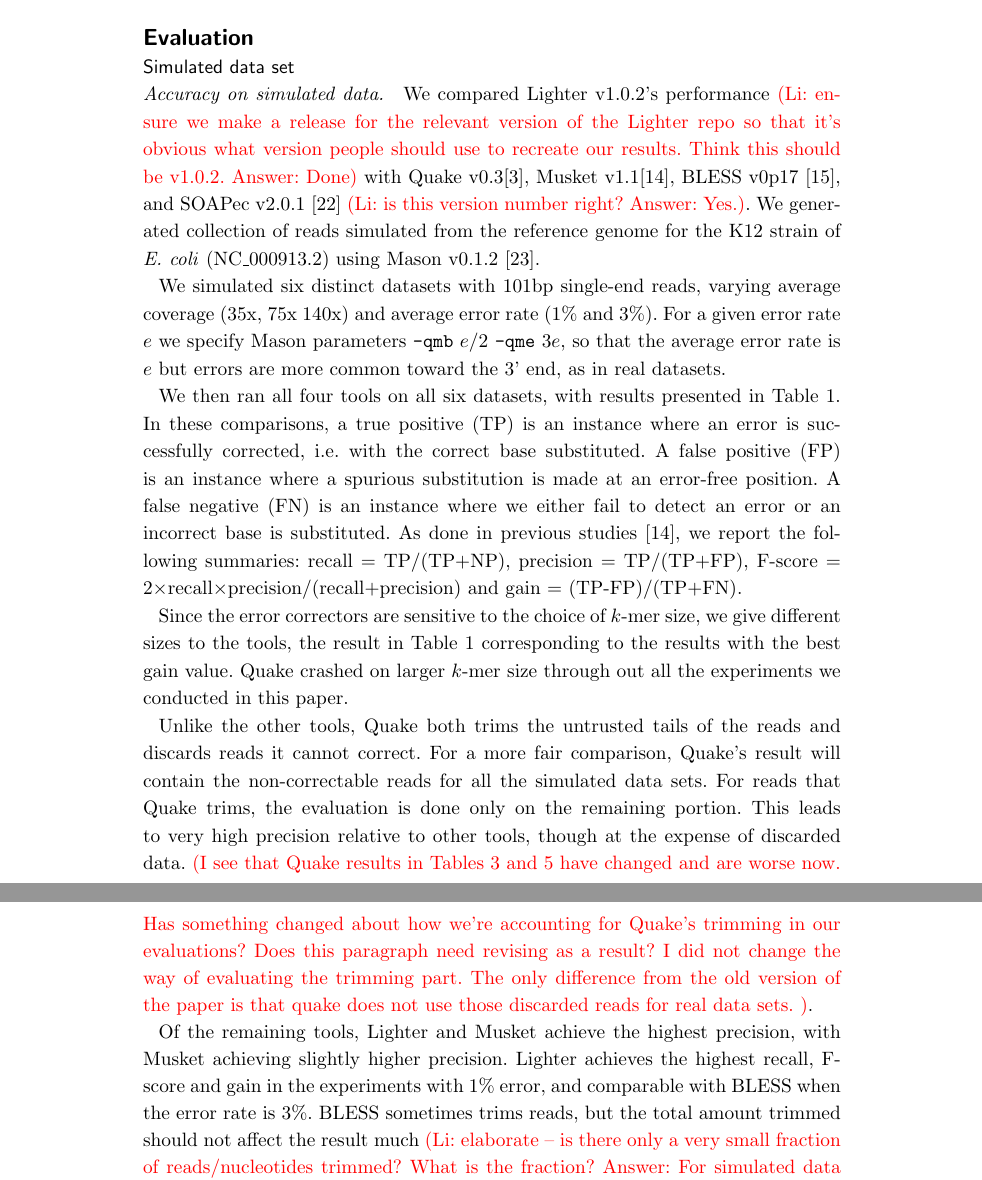
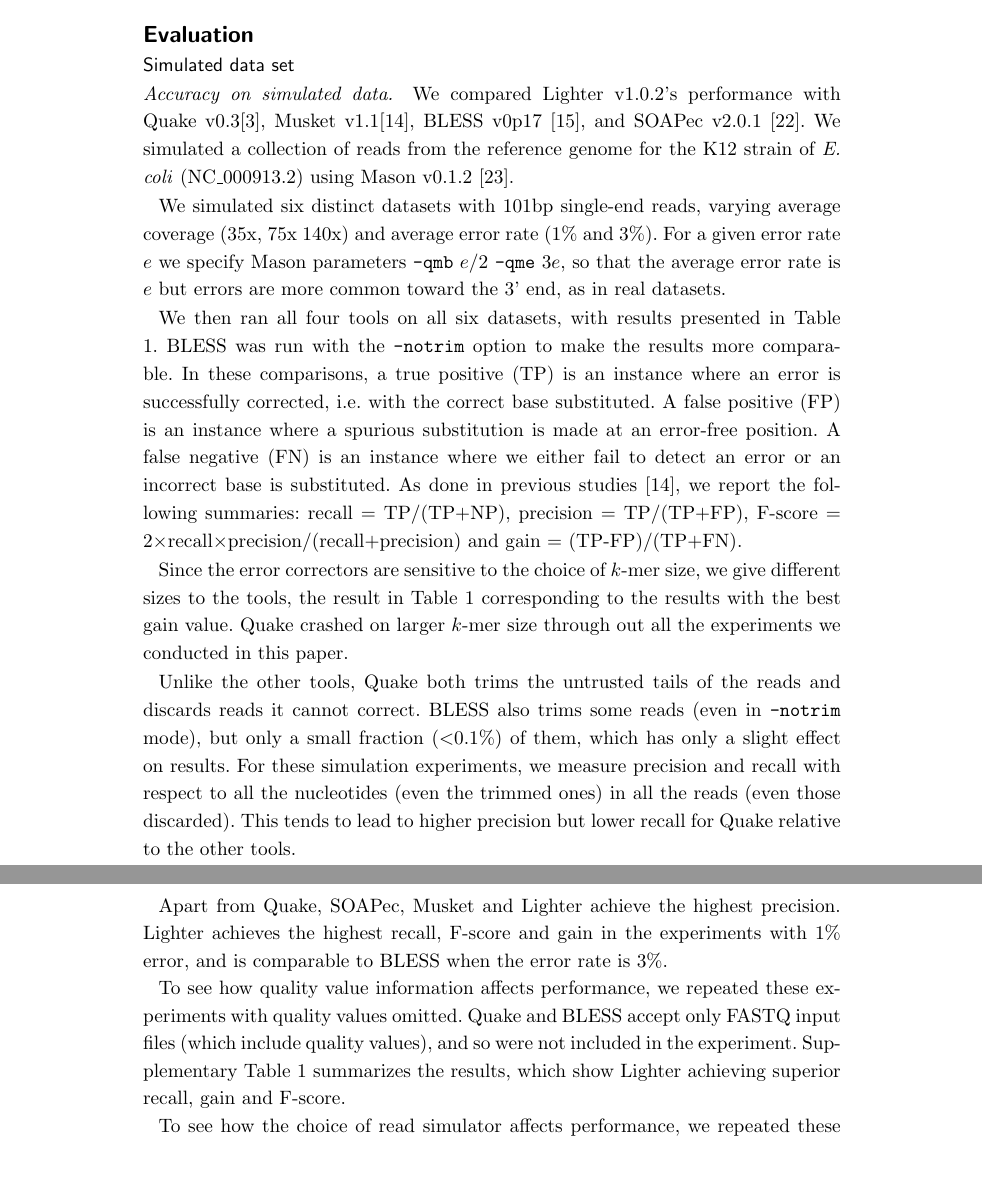
Before and after one commit to mourisl/Lighter_paper, a LaTeX document (lighter_paper.tex): two parts of pages 6 and 7 of 17, joined at a grey line, cut so that both start at the same text. Compiled offline with pdfLaTeX.

Commit message:
added references to supp tables 1 and 2.  clarified Quake stuff.

```diff
--- a/lighter_paper.tex
+++ b/lighter_paper.tex
@@ -382,14 +382,23 @@
 \section*{Evaluation}
 \subsection*{Simulated data set}
 
-\paragraph{Accuracy on simulated data.} We compared \tool v1.0.2's performance \myworries{(Li: ensure we make a release for the relevant version of the Lighter repo so that it's obvious what version people should use to recreate our results.  Think this should be v1.0.2. Answer: Done)} with Quake v0.3\cite{kelley2010quake}, Musket v1.1\cite{liu2013musket}, BLESS v0p17 \cite{heo2014bless}, and SOAPec v2.0.1 \cite{luo2012soapdenovo2} \myworries{(Li: is this version number right? Answer: Yes.)}.  We generated collection of reads simulated from the reference genome for the K12 strain of \ecoli (NC\_000913.2) using Mason v0.1.2 \cite{holtgrewe2010mason}.
+\paragraph{Accuracy on simulated data.} We compared \tool v1.0.2's performance with Quake v0.3\cite{kelley2010quake}, Musket v1.1\cite{liu2013musket}, BLESS v0p17 \cite{heo2014bless}, and SOAPec v2.0.1 \cite{luo2012soapdenovo2}.  We simulated a collection of reads from the reference genome for the K12 strain of \ecoli (NC\_000913.2) using Mason v0.1.2 \cite{holtgrewe2010mason}.
 
 We simulated six distinct datasets with 101bp single-end reads, varying average coverage ($35$x, $75$x $140$x) and average error rate ($1\%$ and $3\%$).  For a given error rate $e$ we specify Mason parameters \verb+-qmb+ $e/2$ \verb+-qme+ $3e$, so that the average error rate is $e$ but errors are more common toward the 3' end, as in real datasets.
 
-We then ran all four tools on all six datasets, with results presented in Table 1.  In these comparisons, a true positive (TP) is an instance where an error is successfully corrected, \thatis with the correct base substituted.  A false positive (FP) is an instance where a spurious substitution is made at an error-free position.  A false negative (FN) is an instance where we either fail to detect an error or an incorrect base is substituted.  As done in previous studies \cite{liu2013musket}, we report the following summaries: recall = TP/(TP$+$NP), precision = TP/(TP$+$FP), F-score = 2$\times$recall$\times$precision/(recall$+$precision) and gain = (TP-FP)/(TP+FN).
+We then ran all four tools on all six datasets, with results presented in Table 1.  BLESS was run with the \verb+-notrim+ option to make the results more comparable. In these comparisons, a true positive (TP) is an instance where an error is successfully corrected, \thatis with the correct base substituted.  A false positive (FP) is an instance where a spurious substitution is made at an error-free position.  A false negative (FN) is an instance where we either fail to detect an error or an incorrect base is substituted.  As done in previous studies \cite{liu2013musket}, we report the following summaries: recall = TP/(TP$+$NP), precision = TP/(TP$+$FP), F-score = 2$\times$recall$\times$precision/(recall$+$precision) and gain = (TP-FP)/(TP+FN).
 
 Since the error correctors are sensitive to the choice of \kmer size, we give different sizes to the tools, the result in Table 1 corresponding to the results with the best gain value. Quake crashed on larger \kmer size through out all the experiments we conducted in this paper.
 
-Unlike the other tools, Quake both trims the untrusted tails of the reads and discards reads it cannot correct. For a more fair comparison, Quake's result will contain the non-correctable reads for all the simulated data sets. For reads that Quake trims, the evaluation is done only on the remaining portion. This leads to very high precision relative to other tools, though at the expense of discarded data.  \myworries{(I see that Quake results in Tables 3 and 5 have changed and are worse now.  Has something changed about how we're accounting for Quake's trimming in our evaluations?  Does this paragraph need revising as a result? I did not change the way of evaluating the trimming part. The only difference from the old version of the paper is that quake does not use those discarded reads for real data sets. )}.
+Unlike the other tools, Quake both trims the untrusted tails of the reads and discards reads it cannot correct. BLESS also trims some reads (even in \verb+-notrim+ mode), but only a small fraction (\textless0.1\%) of them, which has only a slight effect on results.  For these simulation experiments, we measure precision and recall with respect to all the nucleotides (even the trimmed ones) in all the reads (even those discarded).  This tends to lead to higher precision but lower recall for Quake relative to the other tools.
 
-Of the remaining tools, \tool and Musket achieve the highest precision, with Musket achieving slightly higher precision.  \tool achieves the highest recall, F-score and gain in the experiments with 1\% error, and comparable with BLESS when the error rate is 3\%. BLESS sometimes trims reads, but the total amount trimmed should not affect the result much \myworries{(Li: elaborate -- is there only a very small fraction of reads/nucleotides trimmed?  What is the fraction? Answer: For simulated data set, less than 0.1\% of the reads got trimmed, while quake trimmed about 33\% of the reads. As Heng said, these trimmed reads seem to be caused by bugs.)}.
+%\myworries{(I see that Quake results in Tables 3 and 5 have changed and are worse now.  Has something changed about how we're accounting for Quake's trimming in our evaluations?  Does this paragraph need revising as a result? I did not change the way of evaluating the trimming part. The only difference from the old version of the paper is that quake does not use those discarded reads for real data sets. )}.
+
+Apart from Quake, SOAPec, Musket and \tool achieve the highest precision.  \tool achieves the highest recall, F-score and gain in the experiments with 1\% error, and is comparable to BLESS when the error rate is 3\%.
+%BLESS will trim some reads even when instructed not to (with the \verb+-notrim+ option), but the total amount trimmed should not affect the result much \myworries{(Li: elaborate -- is there only a very small fraction of reads/nucleotides trimmed?  What is the fraction? Answer: For simulated data set, less than 0.1\% of the reads got trimmed, while quake trimmed about 33\% of the reads. As Heng said, these trimmed reads seem to be caused by bugs.)}.
+
+To see how quality value information affects performance, we repeated these experiments with quality values omitted.
+Quake and BLESS accept only FASTQ input files (which include quality values), and so were not included in the experiment.
+Supplementary Table 1 summarizes the results, which show \tool achieving superior recall, gain and F-score.
+
+To see how the choice of read simulator affects performance, we repeated these experiments using the Art \cite{huang2012art} simulator to generate the reads instead of Mason.
```
Also changed, not shown: lighter_paper.tex (19 more changed lines).
